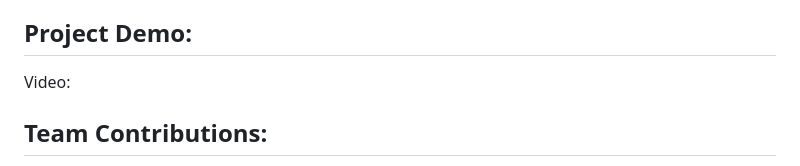
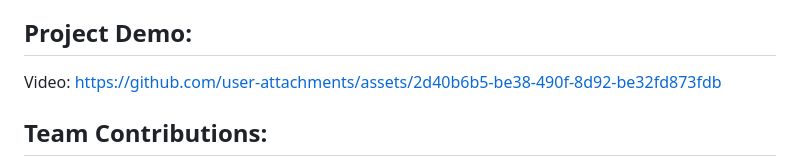
Before and after one commit to aneenapaz/hack-and-hustle-frontend, a Markdown page: README.md, the part around the change. Drawn GitHub-style.

```diff
--- a/README.md
+++ b/README.md
@@ -91,10 +91,7 @@ Flavor Quest is a website for exploring existing food spots and adding new ones.
 Project Demo:
 --
 Video:
-
-
-
-
+https://github.com/user-attachments/assets/2d40b6b5-be38-490f-8d92-be32fd873fdb
 
 
 Team Contributions:
```
